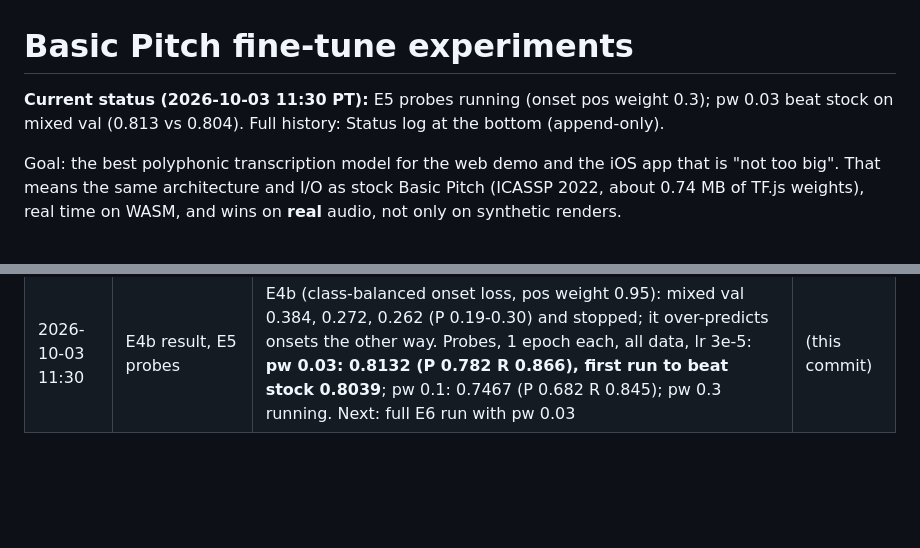
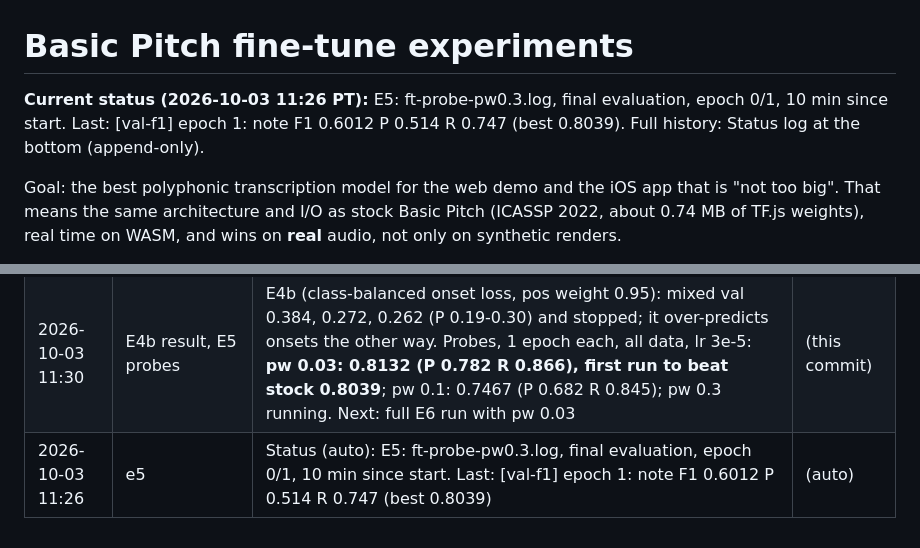
Before and after one commit to yishengjiang99/earsheet, a Markdown page: docs/finetune/EXPERIMENTS.md, 2 parts joined by grey strips. Drawn GitHub-style; blank space fills up the shorter version.

Commit message:
finetune: status log entry (2026-10-03 11:26 PT)

```diff
--- a/docs/finetune/EXPERIMENTS.md
+++ b/docs/finetune/EXPERIMENTS.md
@@ -1,7 +1,7 @@
 # Basic Pitch fine-tune experiments
 
 <!-- status -->
-**Current status (2026-10-03 11:30 PT):** E5 probes running (onset pos weight 0.3); pw 0.03 beat stock on mixed val (0.813 vs 0.804). Full history: Status log at the bottom (append-only).
+**Current status (2026-10-03 11:26 PT):** E5: ft-probe-pw0.3.log, final evaluation, epoch 0/1, 10 min since start. Last: [val-f1] epoch 1: note F1 0.6012 P 0.514 R 0.747 (best 0.8039). Full history: Status log at the bottom (append-only).
 <!-- /status -->
 
 Goal: the best polyphonic transcription model for the web demo and the iOS app that is
@@ -107,3 +107,4 @@ original wording.
 | 2026-10-03 11:15 | E4b | Status: "running E4b, final evaluation on test sets, epoch 3/8, 13 min elapsed. Last: [val-f1] epoch 3: note F1 0.2623 P 0.186 R 0.530 (best 0.8039)" | 0470760 |
 | 2026-10-03 11:25 | E5 probes | Status: "E5 probes (onset positive weight 0.1/0.03/0.3, 1 epoch each)" | 5071e35 |
 | 2026-10-03 11:30 | E4b result, E5 probes | E4b (class-balanced onset loss, pos weight 0.95): mixed val 0.384, 0.272, 0.262 (P 0.19-0.30) and stopped; it over-predicts onsets the other way. Probes, 1 epoch each, all data, lr 3e-5: **pw 0.03: 0.8132 (P 0.782 R 0.866), first run to beat stock 0.8039**; pw 0.1: 0.7467 (P 0.682 R 0.845); pw 0.3 running. Next: full E6 run with pw 0.03 | (this commit) |
+| 2026-10-03 11:26 | e5 | Status (auto): E5: ft-probe-pw0.3.log, final evaluation, epoch 0/1, 10 min since start. Last: [val-f1] epoch 1: note F1 0.6012 P 0.514 R 0.747 (best 0.8039) | (auto) |
```
